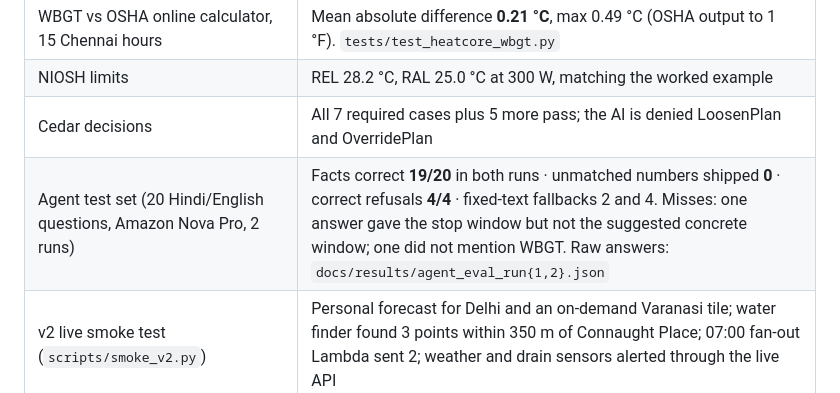
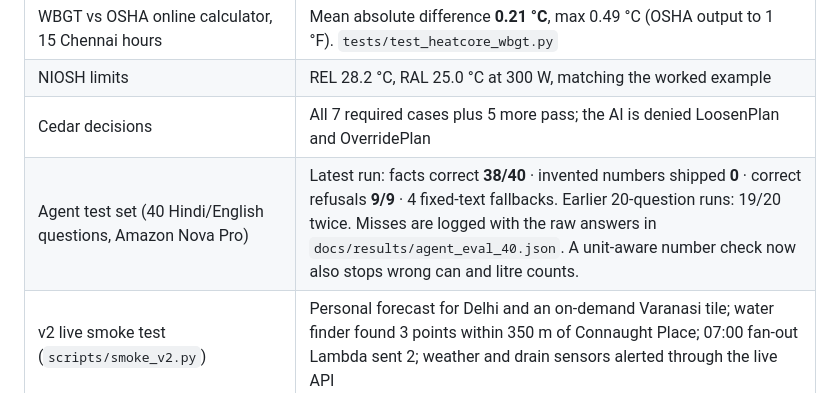
Before and after one commit to LSUDOKO/Pehra, a Markdown page: README.md, the part around the change. GitHub-like rendering.

Commit message:
docs: README shows the 40-question agent results

```diff
--- a/README.md
+++ b/README.md
@@ -123,7 +123,7 @@ Re-check demo (clearly labelled **SIMULATED** in the message): `aws lambda invok
 | WBGT vs OSHA online calculator, 15 Chennai hours | Mean absolute difference **0.21 °C**, max 0.49 °C (OSHA output to 1 °F). `tests/test_heatcore_wbgt.py` |
 | NIOSH limits | REL 28.2 °C, RAL 25.0 °C at 300 W, matching the worked example |
 | Cedar decisions | All 7 required cases plus 5 more pass; the AI is denied LoosenPlan and OverridePlan |
-| Agent test set (20 Hindi/English questions, Amazon Nova Pro, 2 runs) | Facts correct **19/20** in both runs · unmatched numbers shipped **0** · correct refusals **4/4** · fixed-text fallbacks 2 and 4. Misses: one answer gave the stop window but not the suggested concrete window; one did not mention WBGT. Raw answers: `docs/results/agent_eval_run{1,2}.json` |
+| Agent test set (40 Hindi/English questions, Amazon Nova Pro) | Latest run: facts correct **38/40** · invented numbers shipped **0** · correct refusals **9/9** · 4 fixed-text fallbacks. Earlier 20-question runs: 19/20 twice. Misses are logged with the raw answers in `docs/results/agent_eval_40.json`. A unit-aware number check now also stops wrong can and litre counts. |
 | v2 live smoke test (`scripts/smoke_v2.py`) | Personal forecast for Delhi and an on-demand Varanasi tile; water finder found 3 points within 350 m of Connaught Place; 07:00 fan-out Lambda sent 2; weather and drain sensors alerted through the live API |
 | ESP32 in Wokwi (`devices/wokwi/`) | Simulated DHT22 at 40 °C / 70% → site WBGT 36.3 °C vs forecast 24.2 °C → alert and red LED; HC-SR04 → tank 7% → alert |
 | Deployed smoke test (`scripts/smoke_deployed.py`) | Plan built by the live plan Lambda with AI intro and Polly voice note; worker page, poster and audit served; break logged; nightly record written in Object Lock (GOVERNANCE, 90 days); hash chain verified |
```
